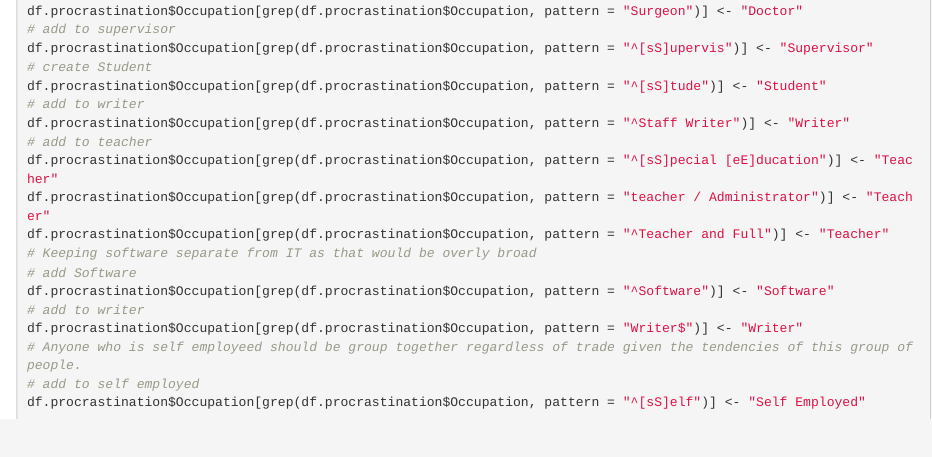
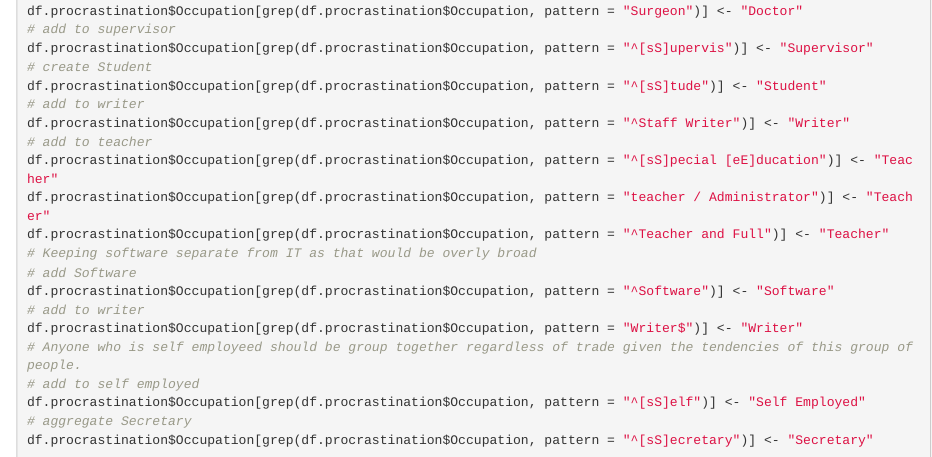
Before and after one commit to meacreatio/6306_CaseStudy2, an R Markdown document (GP_6306_CaseStudy2.Rmd): the page in a window 1100 px wide, from 1740 px down. Rendered offline with R 4.5, knitr and Pandoc, with nearby package versions.

Commit message:
aggregate secretary

````diff
--- a/GP_6306_CaseStudy2.Rmd
+++ b/GP_6306_CaseStudy2.Rmd
@@ -105,4 +105,6 @@ df.procrastination$Occupation[grep(df.procrastination$Occupation, pattern = "Wri
 # Anyone who is self employeed should be group together regardless of trade given the tendencies of this group of people.
 # add to self employed
 df.procrastination$Occupation[grep(df.procrastination$Occupation, pattern = "^[sS]elf")] <- "Self Employed"
+# aggregate Secretary
+df.procrastination$Occupation[grep(df.procrastination$Occupation, pattern = "^[sS]ecretary")] <- "Secretary"
 ```
````
